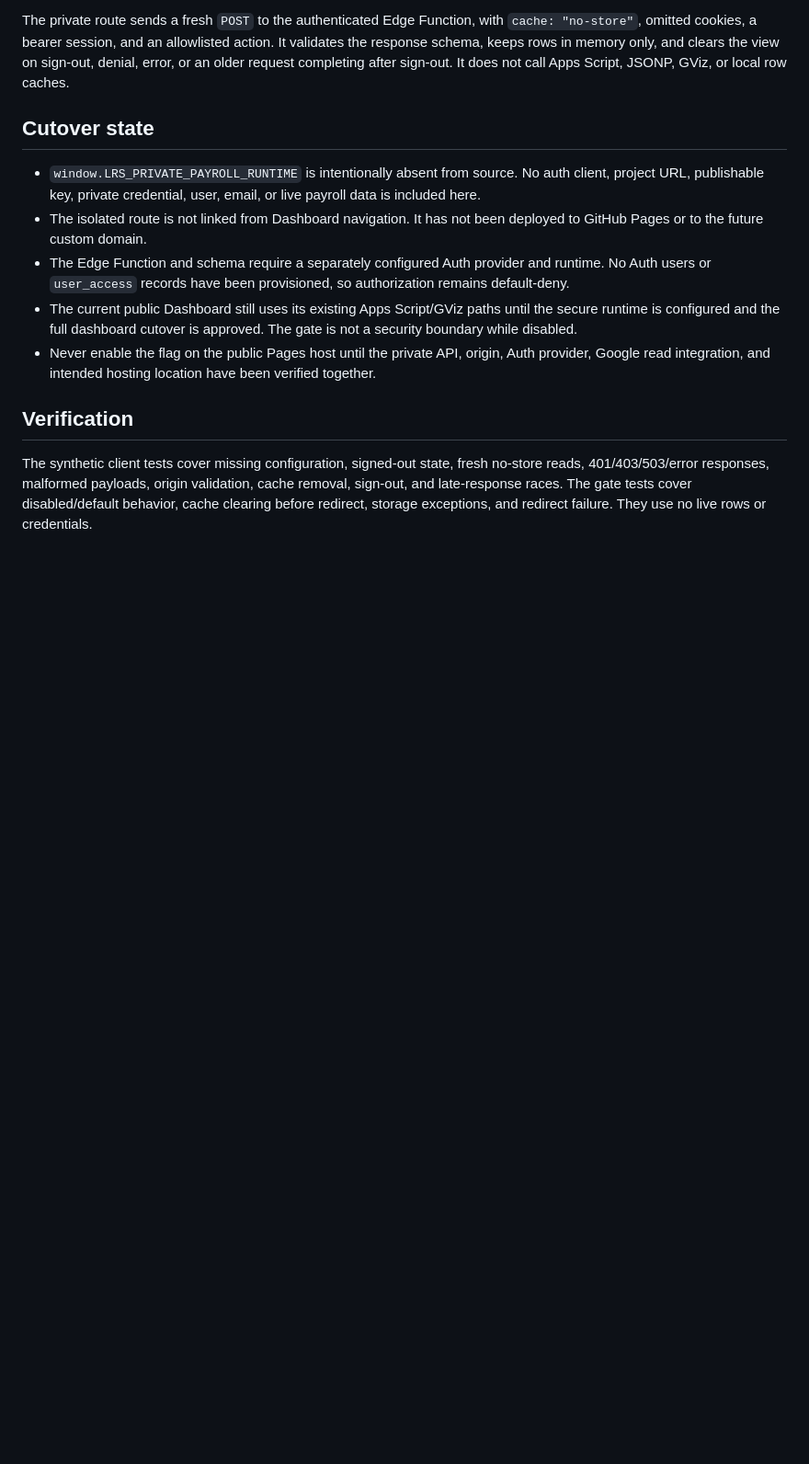
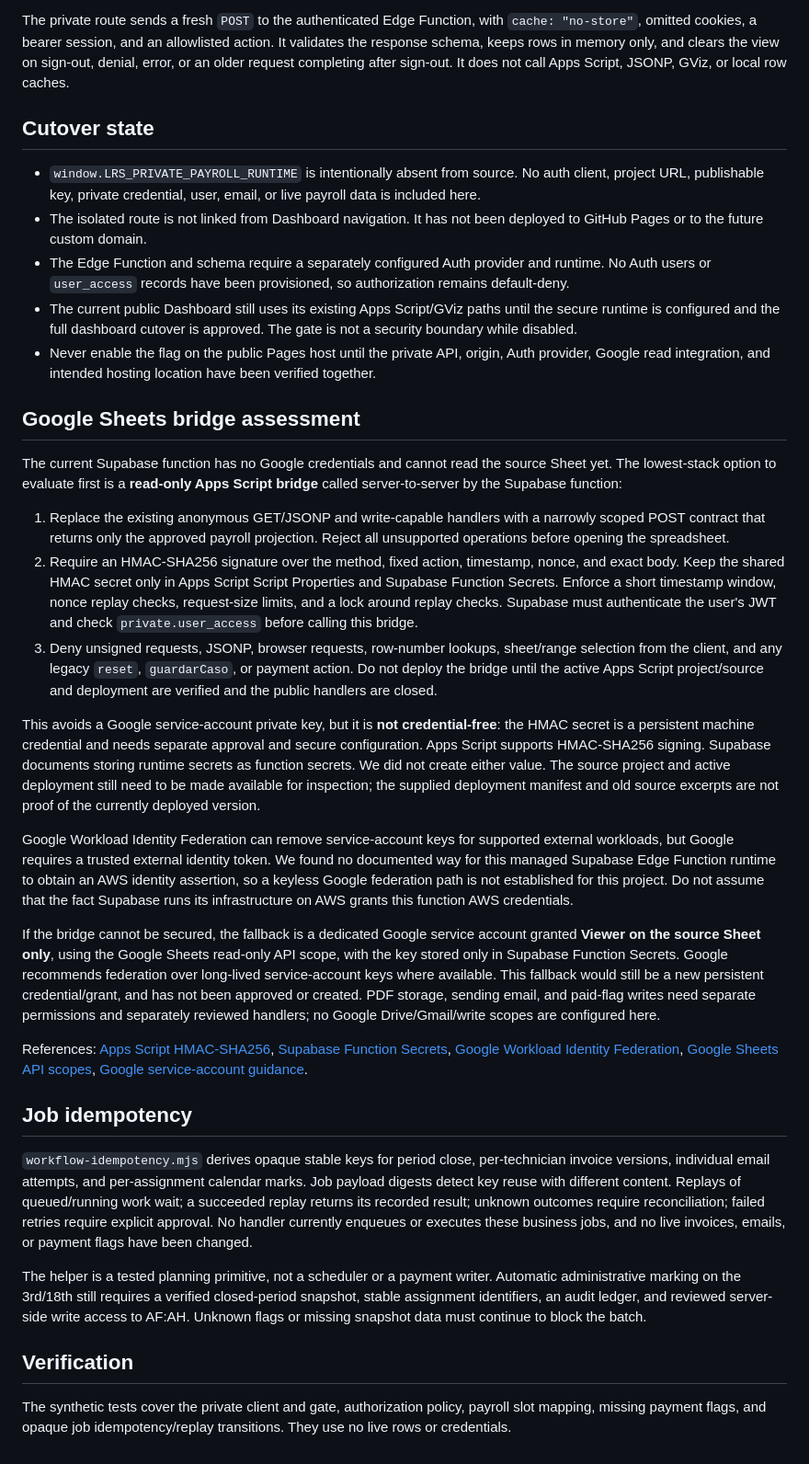
Before and after one commit to lrs-labs/Dashboard-LRS, a Markdown page: docs/secure-payroll-access.md, the part around the change. Shown at 92% size. Drawn GitHub-style; blank space fills up the shorter version.

Commit message:
Document Google bridge and workflow safeguards

```diff
--- a/docs/secure-payroll-access.md
+++ b/docs/secure-payroll-access.md
@@ -34,6 +34,28 @@ The private route sends a fresh `POST` to the authenticated Edge Function, with
 - The current public Dashboard still uses its existing Apps Script/GViz paths until the secure runtime is configured and the full dashboard cutover is approved. The gate is not a security boundary while disabled.
 - Never enable the flag on the public Pages host until the private API, origin, Auth provider, Google read integration, and intended hosting location have been verified together.
 
+## Google Sheets bridge assessment
+
+The current Supabase function has no Google credentials and cannot read the source Sheet yet. The lowest-stack option to evaluate first is a **read-only Apps Script bridge** called server-to-server by the Supabase function:
+
+1. Replace the existing anonymous GET/JSONP and write-capable handlers with a narrowly scoped POST contract that returns only the approved payroll projection. Reject all unsupported operations before opening the spreadsheet.
+2. Require an HMAC-SHA256 signature over the method, fixed action, timestamp, nonce, and exact body. Keep the shared HMAC secret only in Apps Script Script Properties and Supabase Function Secrets. Enforce a short timestamp window, nonce replay checks, request-size limits, and a lock around replay checks. Supabase must authenticate the user's JWT and check `private.user_access` before calling this bridge.
+3. Deny unsigned requests, JSONP, browser requests, row-number lookups, sheet/range selection from the client, and any legacy `reset`, `guardarCaso`, or payment action. Do not deploy the bridge until the active Apps Script project/source and deployment are verified and the public handlers are closed.
+
+This avoids a Google service-account private key, but it is **not credential-free**: the HMAC secret is a persistent machine credential and needs separate approval and secure configuration. Apps Script supports HMAC-SHA256 signing. Supabase documents storing runtime secrets as function secrets. We did not create either value. The source project and active deployment still need to be made available for inspection; the supplied deployment manifest and old source excerpts are not proof of the currently deployed version.
+
+Google Workload Identity Federation can remove service-account keys for supported external workloads, but Google requires a trusted external identity token. We found no documented way for this managed Supabase Edge Function runtime to obtain an AWS identity assertion, so a keyless Google federation path is not established for this project. Do not assume that the fact Supabase runs its infrastructure on AWS grants this function AWS credentials.
+
+If the bridge cannot be secured, the fallback is a dedicated Google service account granted **Viewer on the source Sheet only**, using the Google Sheets read-only API scope, with the key stored only in Supabase Function Secrets. Google recommends federation over long-lived service-account keys where available. This fallback would still be a new persistent credential/grant, and has not been approved or created. PDF storage, sending email, and paid-flag writes need separate permissions and separately reviewed handlers; no Google Drive/Gmail/write scopes are configured here.
+
+References: [Apps Script HMAC-SHA256](https://developers.google.com/apps-script/reference/utilities/utilities#computeHmacSha256Signature(String,String)), [Supabase Function Secrets](https://supabase.com/docs/guides/functions/secrets), [Google Workload Identity Federation](https://cloud.google.com/iam/docs/workload-identity-federation), [Google Sheets API scopes](https://developers.google.com/workspace/sheets/api/scopes), [Google service-account guidance](https://cloud.google.com/iam/docs/service-account-overview).
+
+## Job idempotency
+
+`workflow-idempotency.mjs` derives opaque stable keys for period close, per-technician invoice versions, individual email attempts, and per-assignment calendar marks. Job payload digests detect key reuse with different content. Replays of queued/running work wait; a succeeded replay returns its recorded result; unknown outcomes require reconciliation; failed retries require explicit approval. No handler currently enqueues or executes these business jobs, and no live invoices, emails, or payment flags have been changed.
+
+The helper is a tested planning primitive, not a scheduler or a payment writer. Automatic administrative marking on the 3rd/18th still requires a verified closed-period snapshot, stable assignment identifiers, an audit ledger, and reviewed server-side write access to AF:AH. Unknown flags or missing snapshot data must continue to block the batch.
+
 ## Verification
 
-The synthetic client tests cover missing configuration, signed-out state, fresh no-store reads, 401/403/503/error responses, malformed payloads, origin validation, cache removal, sign-out, and late-response races. The gate tests cover disabled/default behavior, cache clearing before redirect, storage exceptions, and redirect failure. They use no live rows or credentials.
+The synthetic tests cover the private client and gate, authorization policy, payroll slot mapping, missing payment flags, and opaque job idempotency/replay transitions. They use no live rows or credentials.
```
